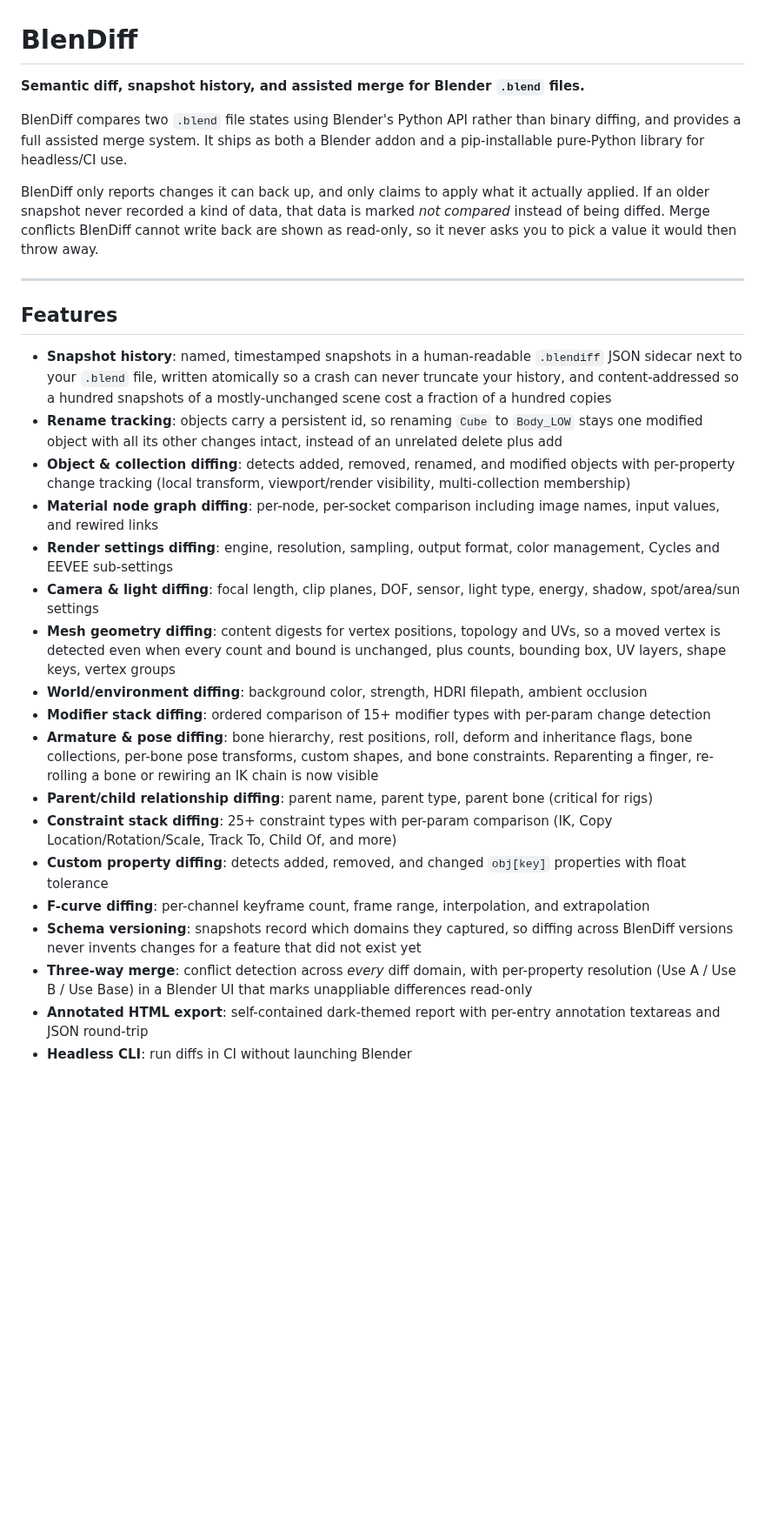
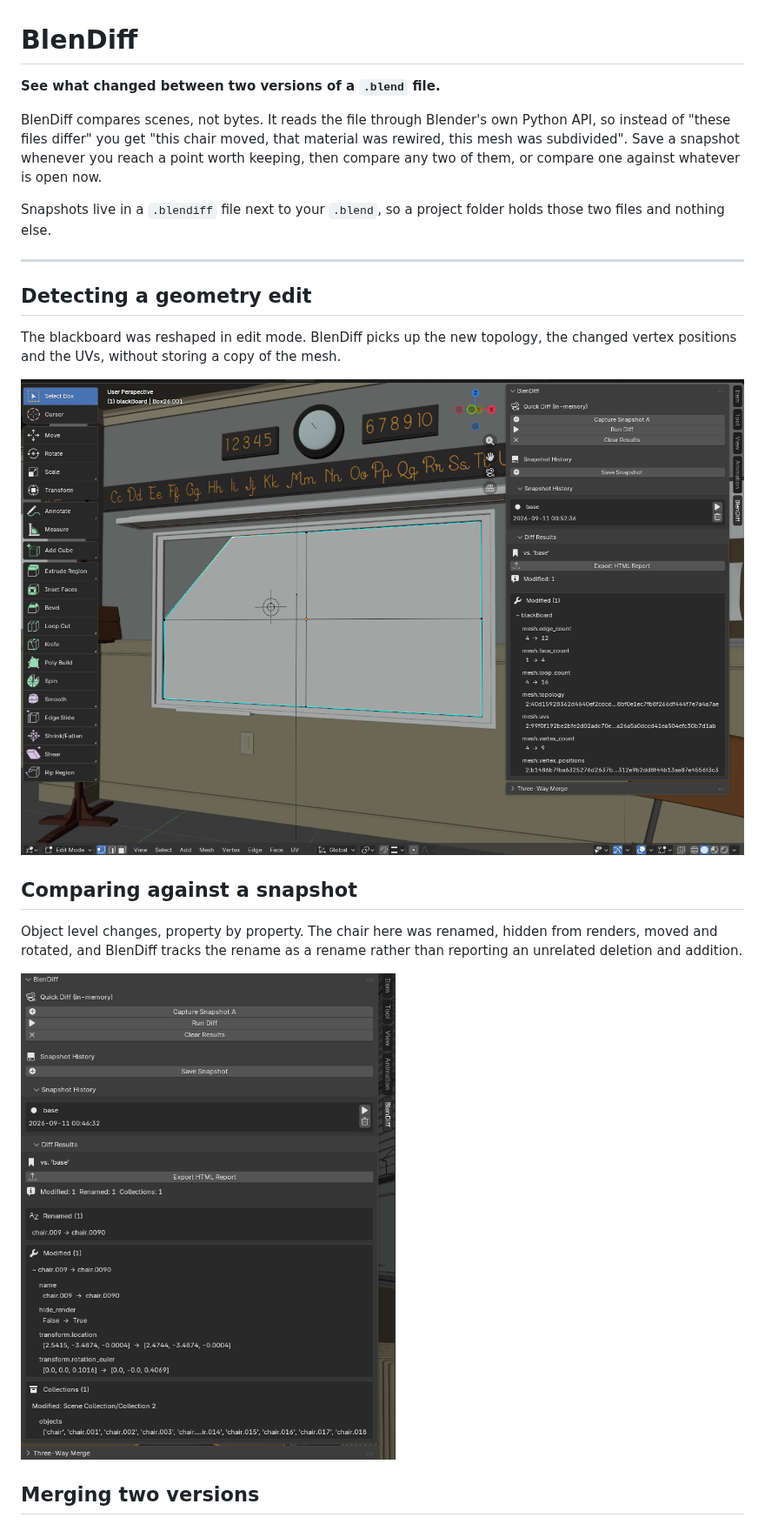
Before and after one commit to Vishrut2403/blendiff, a Markdown page: README.md, the part around one of its changes. Shown at 87% size. Drawn GitHub-style; pictures changed too: docs/images/01-geometry-change-detected.png (added), docs/images/02-diff-results.png (added); blank space fills up the shorter version.

Commit message:
docs: rewrite readme for users, add screenshots

```diff
--- a/README.md
+++ b/README.md
@@ -1,30 +1,32 @@
 # BlenDiff
 
-**Semantic diff, snapshot history, and assisted merge for Blender `.blend` files.**
+**See what changed between two versions of a `.blend` file.**
 
-BlenDiff compares two `.blend` file states using Blender's Python API rather than binary diffing, and provides a full assisted merge system. It ships as both a Blender addon and a pip-installable pure-Python library for headless/CI use.
+BlenDiff compares scenes, not bytes. It reads the file through Blender's own
+Python API, so instead of "these files differ" you get "this chair moved, that
+material was rewired, this mesh was subdivided". Save a snapshot whenever you
+reach a point worth keeping, then compare any two of them, or compare one
+against whatever is open now.
 
-BlenDiff only reports changes it can back up, and only claims to apply what it actually applied. If an older snapshot never recorded a kind of data, that data is marked *not compared* instead of being diffed. Merge conflicts BlenDiff cannot write back are shown as read-only, so it never asks you to pick a value it would then throw away.
+Snapshots live in a `.blendiff` file next to your `.blend`, so a project folder
+holds those two files and nothing else.
 
 ---
 
-## Features
+## Detecting a geometry edit
 
-- **Snapshot history**: named, timestamped snapshots in a human-readable `.blendiff` JSON sidecar next to your `.blend` file, written atomically so a crash can never truncate your history, and content-addressed so a hundred snapshots of a mostly-unchanged scene cost a fraction of a hundred copies
-- **Rename tracking**: objects carry a persistent id, so renaming `Cube` to `Body_LOW` stays one modified object with all its other changes intact, instead of an unrelated delete plus add
-- **Object & collection diffing**: detects added, removed, renamed, and modified objects with per-property change tracking (local transform, viewport/render visibility, multi-collection membership)
-- **Material node graph diffing**: per-node, per-socket comparison including image names, input values, and rewired links
-- **Render settings diffing**: engine, resolution, sampling, output format, color management, Cycles and EEVEE sub-settings
-- **Camera & light diffing**: focal length, clip planes, DOF, sensor, light type, energy, shadow, spot/area/sun settings
-- **Mesh geometry diffing**: content digests for vertex positions, topology and UVs, so a moved vertex is detected even when every count and bound is unchanged, plus counts, bounding box, UV layers, shape keys, vertex groups
-- **World/environment diffing**: background color, strength, HDRI filepath, ambient occlusion
-- **Modifier stack diffing**: ordered comparison of 15+ modifier types with per-param change detection
-- **Armature & pose diffing**: bone hierarchy, rest positions, roll, deform and inheritance flags, bone collections, per-bone pose transforms, custom shapes, and bone constraints. Reparenting a finger, re-rolling a bone or rewiring an IK chain is now visible
-- **Parent/child relationship diffing**: parent name, parent type, parent bone (critical for rigs)
-- **Constraint stack diffing**: 25+ constraint types with per-param comparison (IK, Copy Location/Rotation/Scale, Track To, Child Of, and more)
-- **Custom property diffing**: detects added, removed, and changed `obj[key]` properties with float tolerance
-- **F-curve diffing**: per-channel keyframe count, frame range, interpolation, and extrapolation
-- **Schema versioning**: snapshots record which domains they captured, so diffing across BlenDiff versions never invents changes for a feature that did not exist yet
-- **Three-way merge**: conflict detection across *every* diff domain, with per-property resolution (Use A / Use B / Use Base) in a Blender UI that marks unappliable differences read-only
-- **Annotated HTML export**: self-contained dark-themed report with per-entry annotation textareas and JSON round-trip
-- **Headless CLI**: run diffs in CI without launching Blender
+The blackboard was reshaped in edit mode. BlenDiff picks up the new topology,
+the changed vertex positions and the UVs, without storing a copy of the mesh.
+
+![Geometry change detected](docs/images/01-geometry-change-detected.png)
+
+## Comparing against a snapshot
+
+Object level changes, property by property. The chair here was renamed, hidden
+from renders, moved and rotated, and BlenDiff tracks the rename as a rename
+rather than reporting an unrelated deletion and addition.
+
+![Diff results](docs/images/02-diff-results.png)
+
+## Merging two versions
+
```
Also changed, not shown: other parts of README.md (+87 -156 lines), docs/development.md (added, +128 -0 lines), docs/images/03-three-way-merge.png (added).
